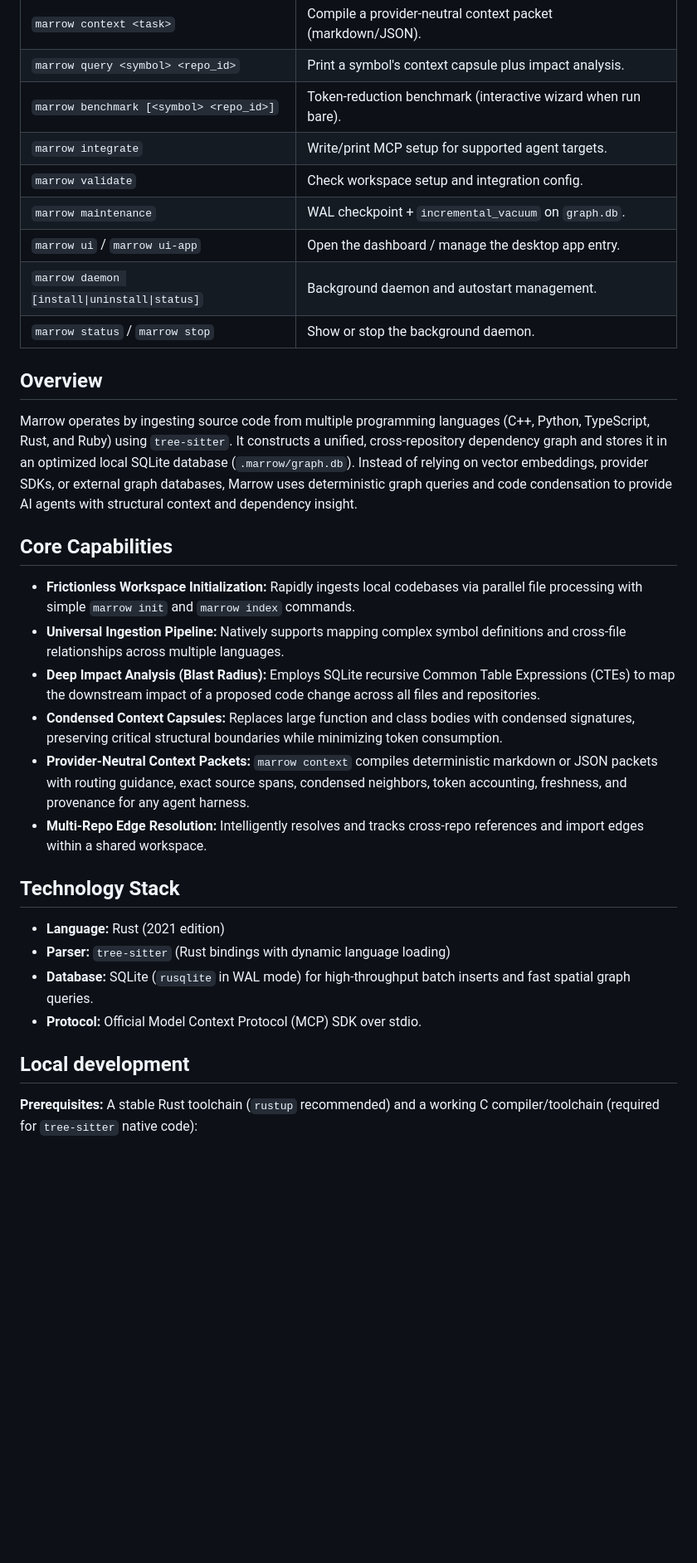
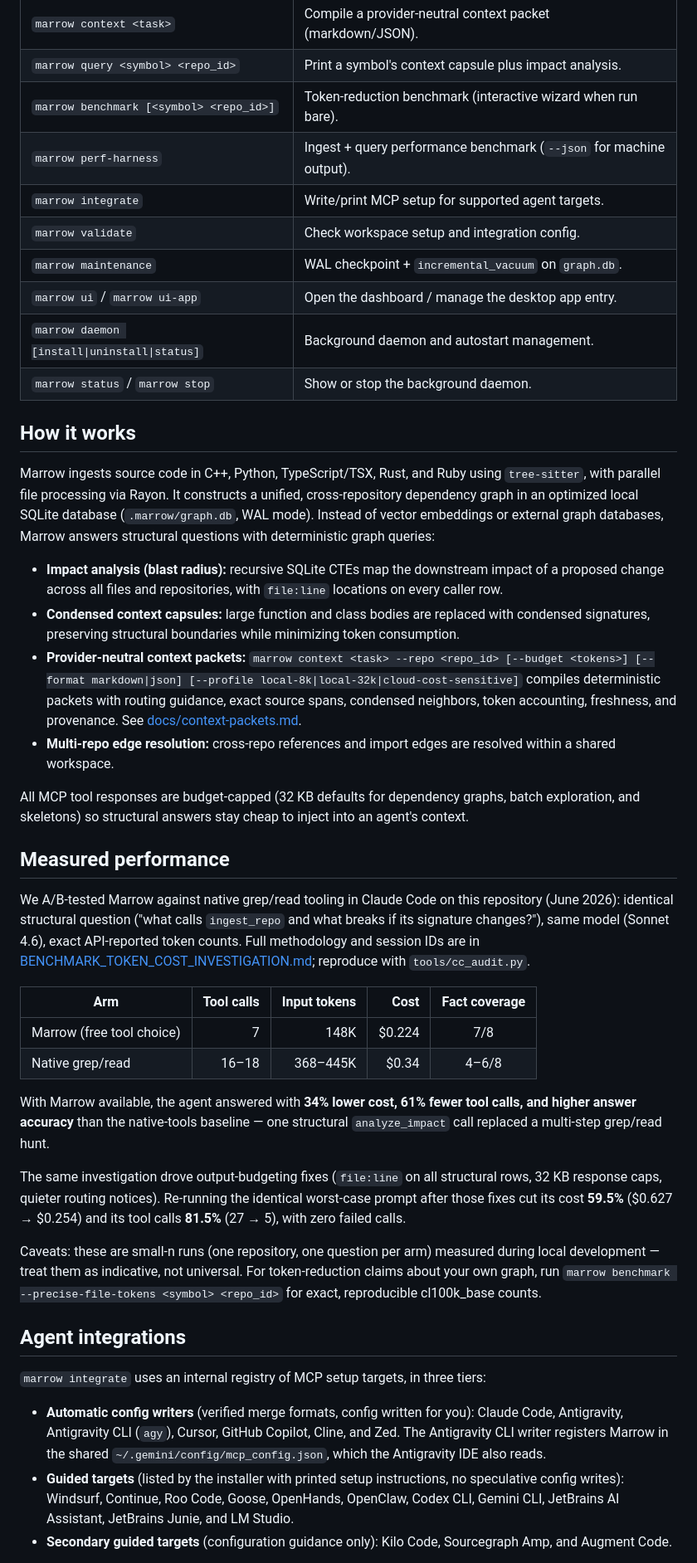
Before and after one commit to NDMyers/marrow, a Markdown page: README.md, the part around one of its changes. Shown at 83% size. Drawn GitHub-style; blank space fills up the shorter version.

```diff
--- a/README.md
+++ b/README.md
@@ -36,6 +37,7 @@ Run `marrow` with no arguments for an interactive TUI menu, or `marrow --help` f
 | `marrow context <task>` | Compile a provider-neutral context packet (markdown/JSON). |
 | `marrow query <symbol> <repo_id>` | Print a symbol's context capsule plus impact analysis. |
 | `marrow benchmark [<symbol> <repo_id>]` | Token-reduction benchmark (interactive wizard when run bare). |
+| `marrow perf-harness` | Ingest + query performance benchmark (`--json` for machine output). |
 | `marrow integrate` | Write/print MCP setup for supported agent targets. |
 | `marrow validate` | Check workspace setup and integration config. |
 | `marrow maintenance` | WAL checkpoint + `incremental_vacuum` on `graph.db`. |
@@ -43,26 +45,37 @@ Run `marrow` with no arguments for an interactive TUI menu, or `marrow --help` f
 | `marrow daemon [install\|uninstall\|status]` | Background daemon and autostart management. |
 | `marrow status` / `marrow stop` | Show or stop the background daemon. |
 
-## Overview
+## How it works
 
-Marrow operates by ingesting source code from multiple programming languages (C++, Python, TypeScript, Rust, and Ruby) using `tree-sitter`. It constructs a unified, cross-repository dependency graph and stores it in an optimized local SQLite database (`.marrow/graph.db`). Instead of relying on vector embeddings, provider SDKs, or external graph databases, Marrow uses deterministic graph queries and code condensation to provide AI agents with structural context and dependency insight.
+Marrow ingests source code in C++, Python, TypeScript/TSX, Rust, and Ruby using `tree-sitter`, with parallel file processing via Rayon. It constructs a unified, cross-repository dependency graph in an optimized local SQLite database (`.marrow/graph.db`, WAL mode). Instead of vector embeddings or external graph databases, Marrow answers structural questions with deterministic graph queries:
 
-## Core Capabilities
+- **Impact analysis (blast radius):** recursive SQLite CTEs map the downstream impact of a proposed change across all files and repositories, with `file:line` locations on every caller row.
+- **Condensed context capsules:** large function and class bodies are replaced with condensed signatures, preserving structural boundaries while minimizing token consumption.
+- **Provider-neutral context packets:** `marrow context <task> --repo <repo_id> [--budget <tokens>] [--format markdown|json] [--profile local-8k|local-32k|cloud-cost-sensitive]` compiles deterministic packets with routing guidance, exact source spans, condensed neighbors, token accounting, freshness, and provenance. See [docs/context-packets.md](docs/context-packets.md).
+- **Multi-repo edge resolution:** cross-repo references and import edges are resolved within a shared workspace.
 
-- **Frictionless Workspace Initialization:** Rapidly ingests local codebases via parallel file processing with simple `marrow init` and `marrow index` commands.
-- **Universal Ingestion Pipeline:** Natively supports mapping complex symbol definitions and cross-file relationships across multiple languages.
-- **Deep Impact Analysis (Blast Radius):** Employs SQLite recursive Common Table Expressions (CTEs) to map the downstream impact of a proposed code change across all files and repositories.
-- **Condensed Context Capsules:** Replaces large function and class bodies with condensed signatures, preserving critical structural boundaries while minimizing token consumption.
-- **Provider-Neutral Context Packets:** `marrow context` compiles deterministic markdown or JSON packets with routing guidance, exact source spans, condensed neighbors, token accounting, freshness, and provenance for any agent harness.
-- **Multi-Repo Edge Resolution:** Intelligently resolves and tracks cross-repo references and import edges within a shared workspace.
+All MCP tool responses are budget-capped (32 KB defaults for dependency graphs, batch exploration, and skeletons) so structural answers stay cheap to inject into an agent's context.
 
-## Technology Stack
+## Measured performance
 
-- **Language:** Rust (2021 edition)
-- **Parser:** `tree-sitter` (Rust bindings with dynamic language loading)
-- **Database:** SQLite (`rusqlite` in WAL mode) for high-throughput batch inserts and fast spatial graph queries.
-- **Protocol:** Official Model Context Protocol (MCP) SDK over stdio.
+We A/B-tested Marrow against native grep/read tooling in Claude Code on this repository (June 2026): identical structural question ("what calls `ingest_repo` and what breaks if its signature changes?"), same model (Sonnet 4.6), exact API-reported token counts. Full methodology and session IDs are in [BENCHMARK_TOKEN_COST_INVESTIGATION.md](BENCHMARK_TOKEN_COST_INVESTIGATION.md); reproduce with `tools/cc_audit.py`.
 
-## Local development
+| Arm | Tool calls | Input tokens | Cost | Fact coverage |
+|-----|-----------:|-------------:|-----:|:-------------:|
+| Marrow (free tool choice) | 7 | 148K | $0.224 | 7/8 |
+| Native grep/read | 16–18 | 368–445K | $0.34 | 4–6/8 |
 
-**Prerequisites:** A stable Rust toolchain (`rustup` recommended) and a working C compiler/toolchain (required for `tree-sitter` native code):
+With Marrow available, the agent answered with **34% lower cost, 61% fewer tool calls, and higher answer accuracy** than the native-tools baseline — one structural `analyze_impact` call replaced a multi-step grep/read hunt.
+
+The same investigation drove output-budgeting fixes (`file:line` on all structural rows, 32 KB response caps, quieter routing notices). Re-running the identical worst-case prompt after those fixes cut its cost **59.5%** ($0.627 → $0.254) and its tool calls **81.5%** (27 → 5), with zero failed calls.
+
+Caveats: these are small-n runs (one repository, one question per arm) measured during local development — treat them as indicative, not universal. For token-reduction claims about your own graph, run `marrow benchmark --precise-file-tokens <symbol> <repo_id>` for exact, reproducible cl100k_base counts.
+
+## Agent integrations
+
+`marrow integrate` uses an internal registry of MCP setup targets, in three tiers:
+
+- **Automatic config writers** (verified merge formats, config written for you): Claude Code, Antigravity, Antigravity CLI (`agy`), Cursor, GitHub Copilot, Cline, and Zed. The Antigravity CLI writer registers Marrow in the shared `~/.gemini/config/mcp_config.json`, which the Antigravity IDE also reads.
+- **Guided targets** (listed by the installer with printed setup instructions, no speculative config writes): Windsurf, Continue, Roo Code, Goose, OpenHands, OpenClaw, Codex CLI, Gemini CLI, JetBrains AI Assistant, JetBrains Junie, and LM Studio.
+- **Secondary guided targets** (configuration guidance only): Kilo Code, Sourcegraph Amp, and Augment Code.
+
```
Also changed, not shown: other parts of README.md (+44 -161 lines), docs/configuration.md (added, +52 -0 lines).
